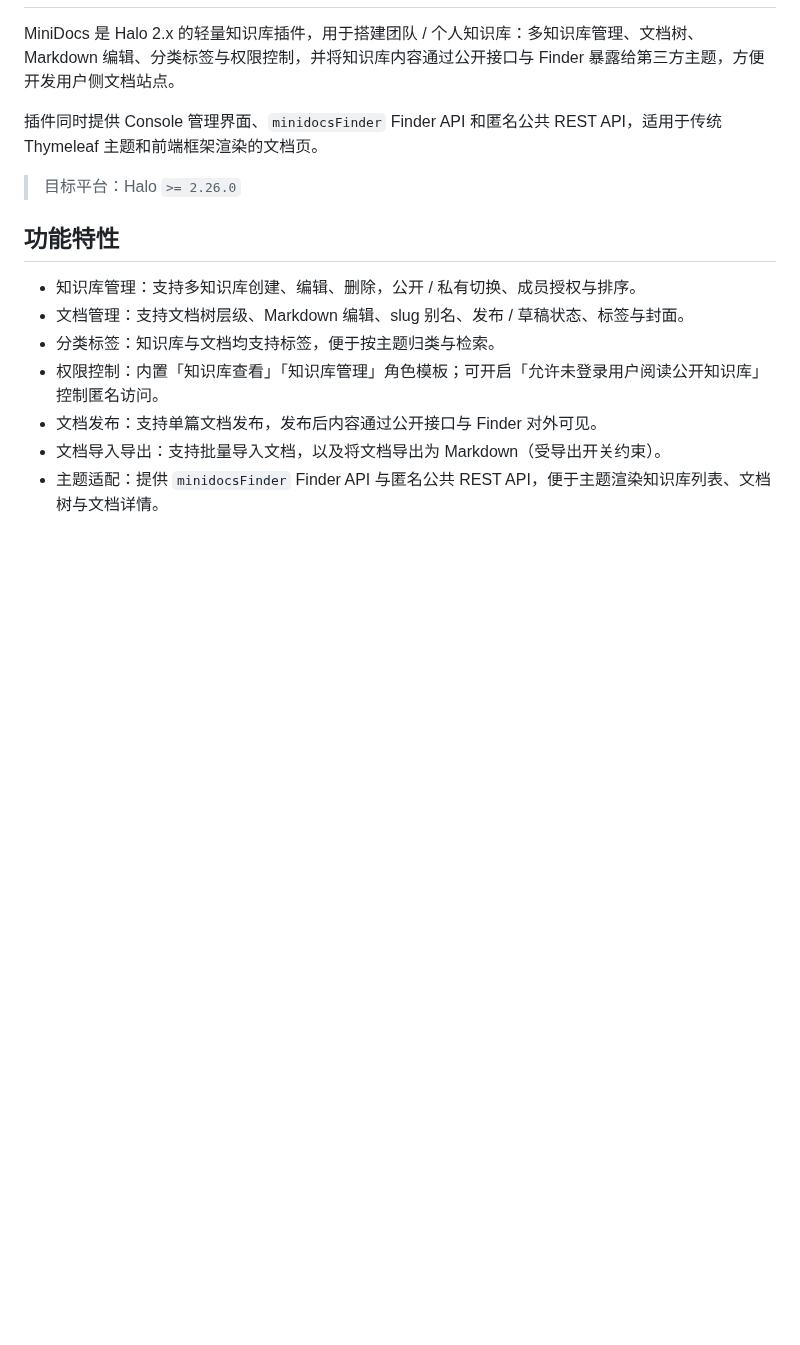
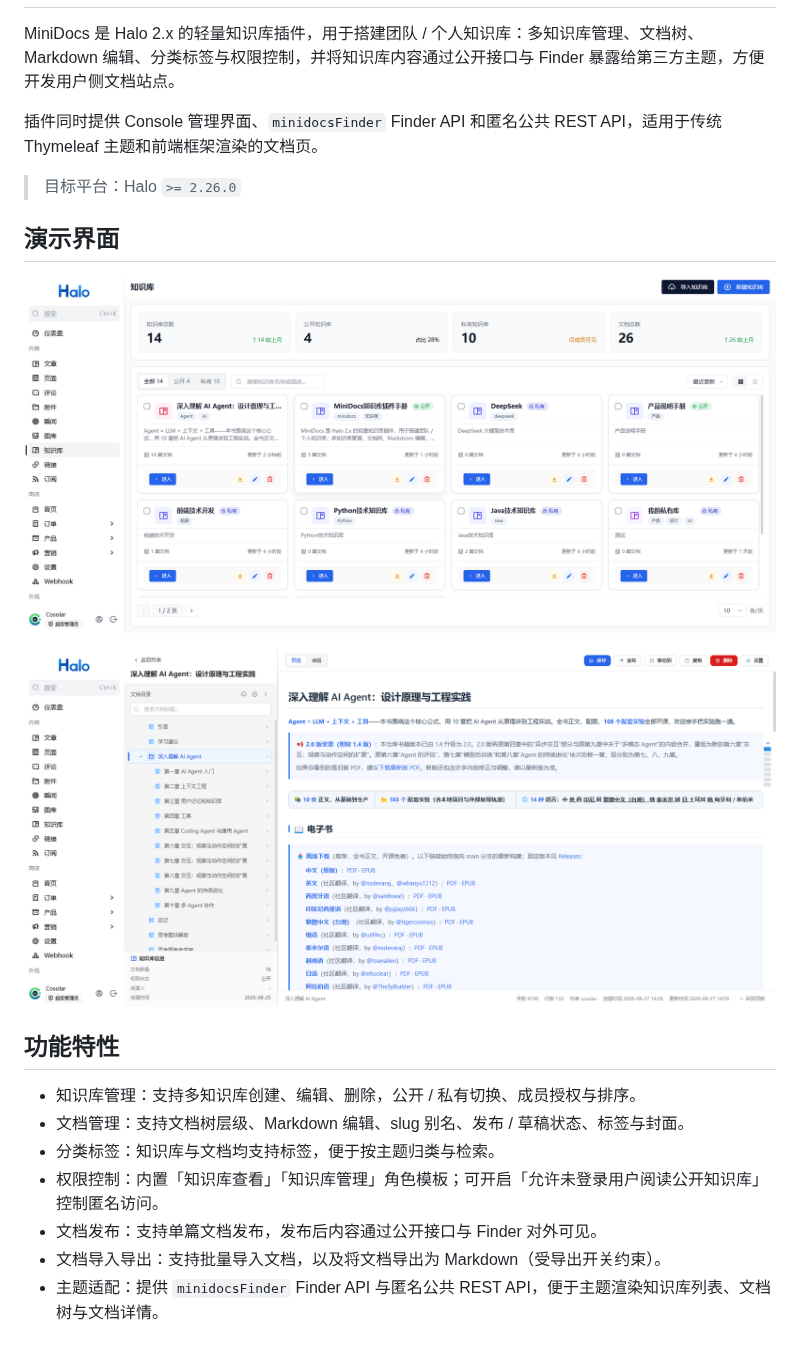
Before and after one commit to cosolar/halo-plugin-minidocs, a Markdown page: README.md, the part around one of its changes. GitHub-like rendering; pictures changed too: docs/images/知识库文档管理界面.png (added), docs/images/知识库管理界面.png (added); blank space fills up the shorter version.

Commit message:
docs: update REST API docs and README

```diff
--- a/README.md
+++ b/README.md
@@ -5,6 +9,12 @@ MiniDocs 是 Halo 2.x 的轻量知识库插件，用于搭建团队 / 个人知
 插件同时提供 Console 管理界面、`minidocsFinder` Finder API 和匿名公共 REST API，适用于传统 Thymeleaf 主题和前端框架渲染的文档页。
 
 > 目标平台：Halo `>= 2.26.0`
+
+## 演示界面
+
+![知识库管理界面.png](docs/images/%E7%9F%A5%E8%AF%86%E5%BA%93%E7%AE%A1%E7%90%86%E7%95%8C%E9%9D%A2.png)
+
+![知识库文档管理界面.png](docs/images/%E7%9F%A5%E8%AF%86%E5%BA%93%E6%96%87%E6%A1%A3%E7%AE%A1%E7%90%86%E7%95%8C%E9%9D%A2.png)
 
 ## 功能特性
 
```
Also changed, not shown: other parts of README.md (+5 -1 lines), docs/minidocs-rest-api.md (+11 -5 lines), docs/minidocs-theme-api.md (+2 -0 lines), docs/images/logo.png (added).
